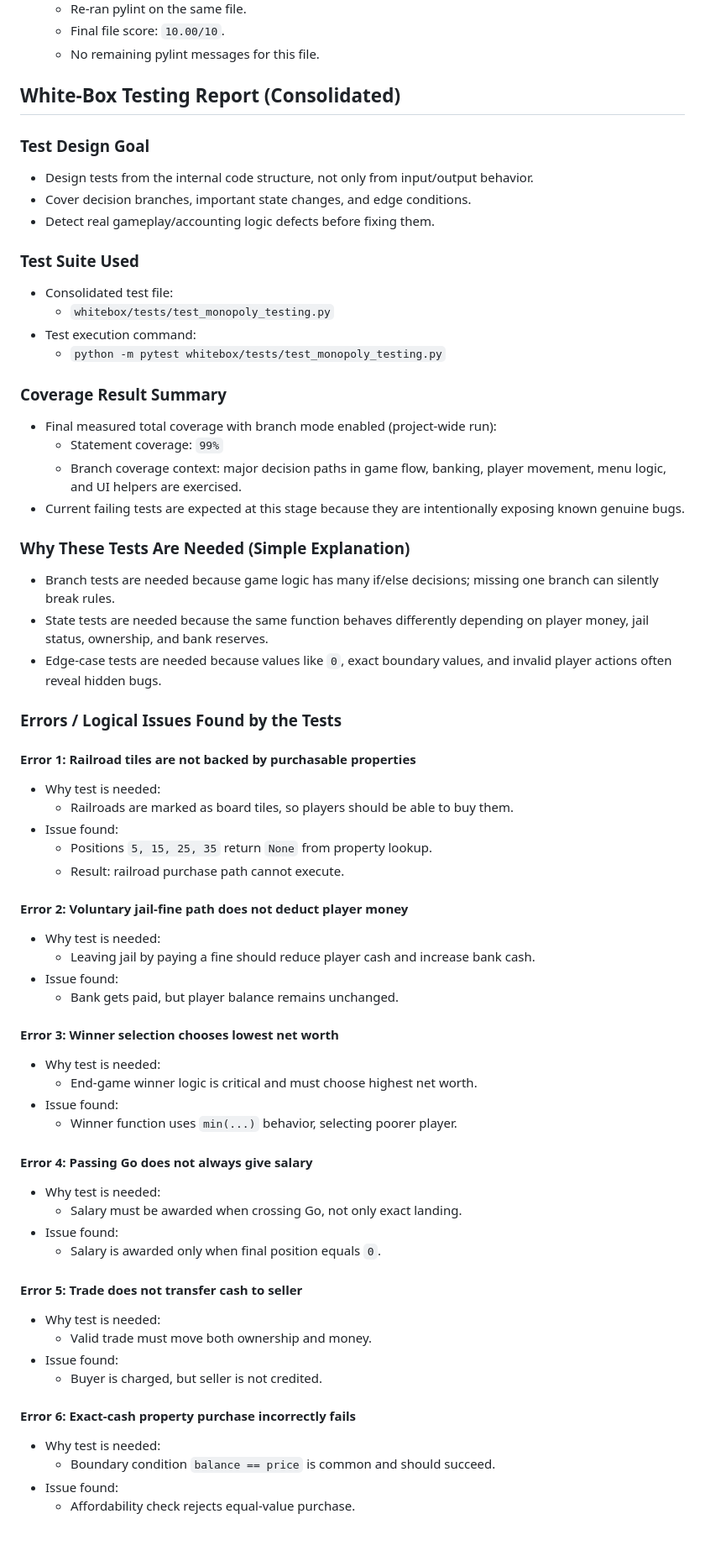
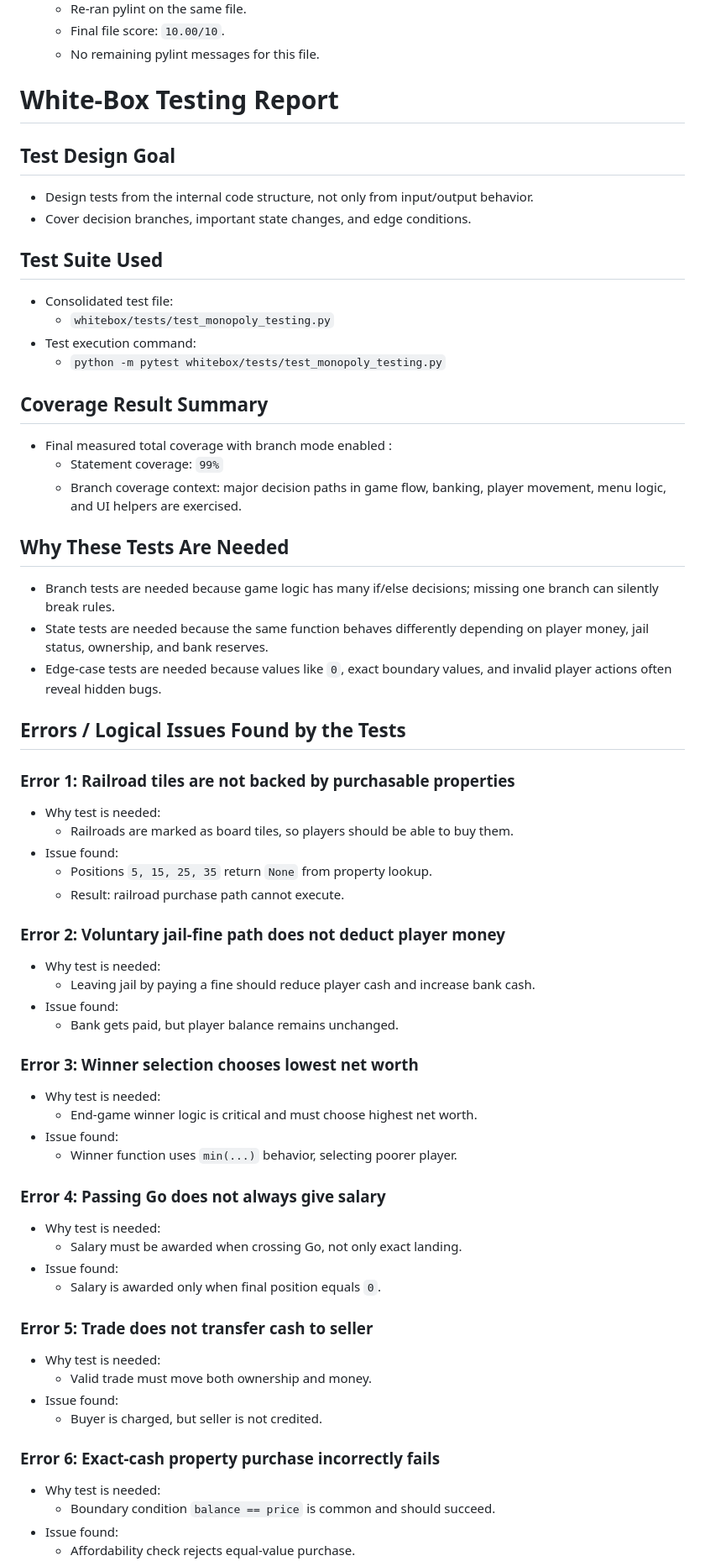
Before and after one commit to Bhavyeahh/Software-Testing-learning-exercise, a Markdown page: 2024113020/whitebox/report.md, the part around one of its changes. Shown at 84% size. Rendered like a GitHub page; blank space fills up the shorter version.

Commit message:
Report: Align error numbering with fixes

```diff
--- a/2024113020/whitebox/report.md
+++ b/2024113020/whitebox/report.md
@@ -166,64 +166,64 @@
   - Final file score: `10.00/10`.
   - No remaining pylint messages for this file.
 
-## White-Box Testing Report (Consolidated)
+# White-Box Testing Report
 
-### Test Design Goal
+## Test Design Goal
 - Design tests from the internal code structure, not only from input/output behavior.
 - Cover decision branches, important state changes, and edge conditions.
-- Detect real gameplay/accounting logic defects before fixing them.
 
-### Test Suite Used
+
+## Test Suite Used
 - Consolidated test file:
   - `whitebox/tests/test_monopoly_testing.py`
 - Test execution command:
   - `python -m pytest whitebox/tests/test_monopoly_testing.py`
 
-### Coverage Result Summary
-- Final measured total coverage with branch mode enabled (project-wide run):
+## Coverage Result Summary
+- Final measured total coverage with branch mode enabled :
   - Statement coverage: `99%`
   - Branch coverage context: major decision paths in game flow, banking, player movement, menu logic, and UI helpers are exercised.
-- Current failing tests are expected at this stage because they are intentionally exposing known genuine bugs.
 
-### Why These Tests Are Needed (Simple Explanation)
+
+## Why These Tests Are Needed
 - Branch tests are needed because game logic has many if/else decisions; missing one branch can silently break rules.
 - State tests are needed because the same function behaves differently depending on player money, jail status, ownership, and bank reserves.
 - Edge-case tests are needed because values like `0`, exact boundary values, and invalid player actions often reveal hidden bugs.
 
-### Errors / Logical Issues Found by the Tests
+## Errors / Logical Issues Found by the Tests
 
-#### Error 1: Railroad tiles are not backed by purchasable properties
+### Error 1: Railroad tiles are not backed by purchasable properties
 - Why test is needed:
   - Railroads are marked as board tiles, so players should be able to buy them.
 - Issue found:
   - Positions `5, 15, 25, 35` return `None` from property lookup.
   - Result: railroad purchase path cannot execute.
 
-#### Error 2: Voluntary jail-fine path does not deduct player money
+### Error 2: Voluntary jail-fine path does not deduct player money
 - Why test is needed:
   - Leaving jail by paying a fine should reduce player cash and increase bank cash.
 - Issue found:
   - Bank gets paid, but player balance remains unchanged.
 
-#### Error 3: Winner selection chooses lowest net worth
+### Error 3: Winner selection chooses lowest net worth
 - Why test is needed:
   - End-game winner logic is critical and must choose highest net worth.
 - Issue found:
   - Winner function uses `min(...)` behavior, selecting poorer player.
 
-#### Error 4: Passing Go does not always give salary
+### Error 4: Passing Go does not always give salary
 - Why test is needed:
   - Salary must be awarded when crossing Go, not only exact landing.
 - Issue found:
   - Salary is awarded only when final position equals `0`.
 
-#### Error 5: Trade does not transfer cash to seller
+### Error 5: Trade does not transfer cash to seller
 - Why test is needed:
   - Valid trade must move both ownership and money.
 - Issue found:
   - Buyer is charged, but seller is not credited.
 
-#### Error 6: Exact-cash property purchase incorrectly fails
+### Error 6: Exact-cash property purchase incorrectly fails
 - Why test is needed:
   - Boundary condition `balance == price` is common and should succeed.
 - Issue found:
```
Also changed, not shown: other parts of 2024113020/whitebox/report.md (+22 -22 lines).
